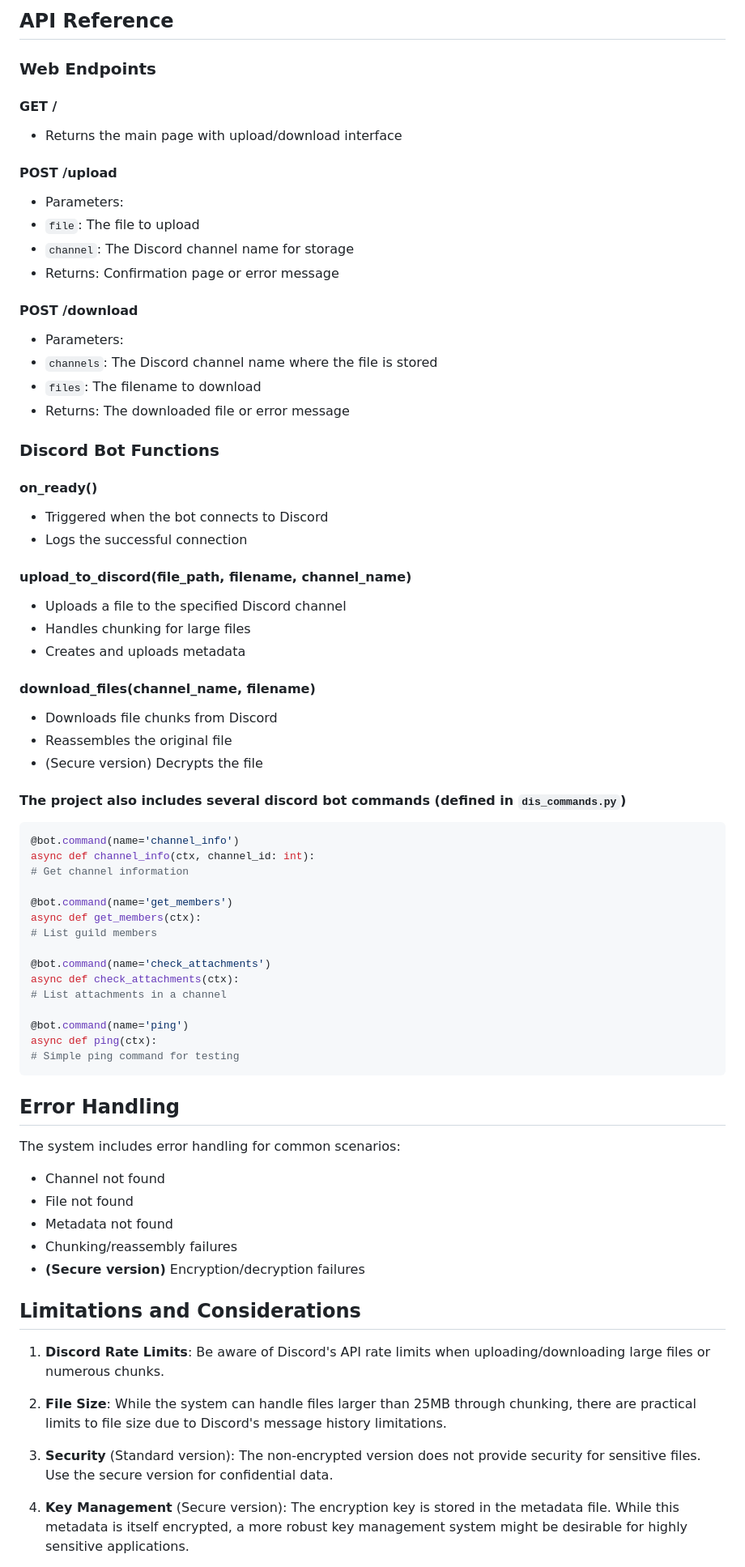
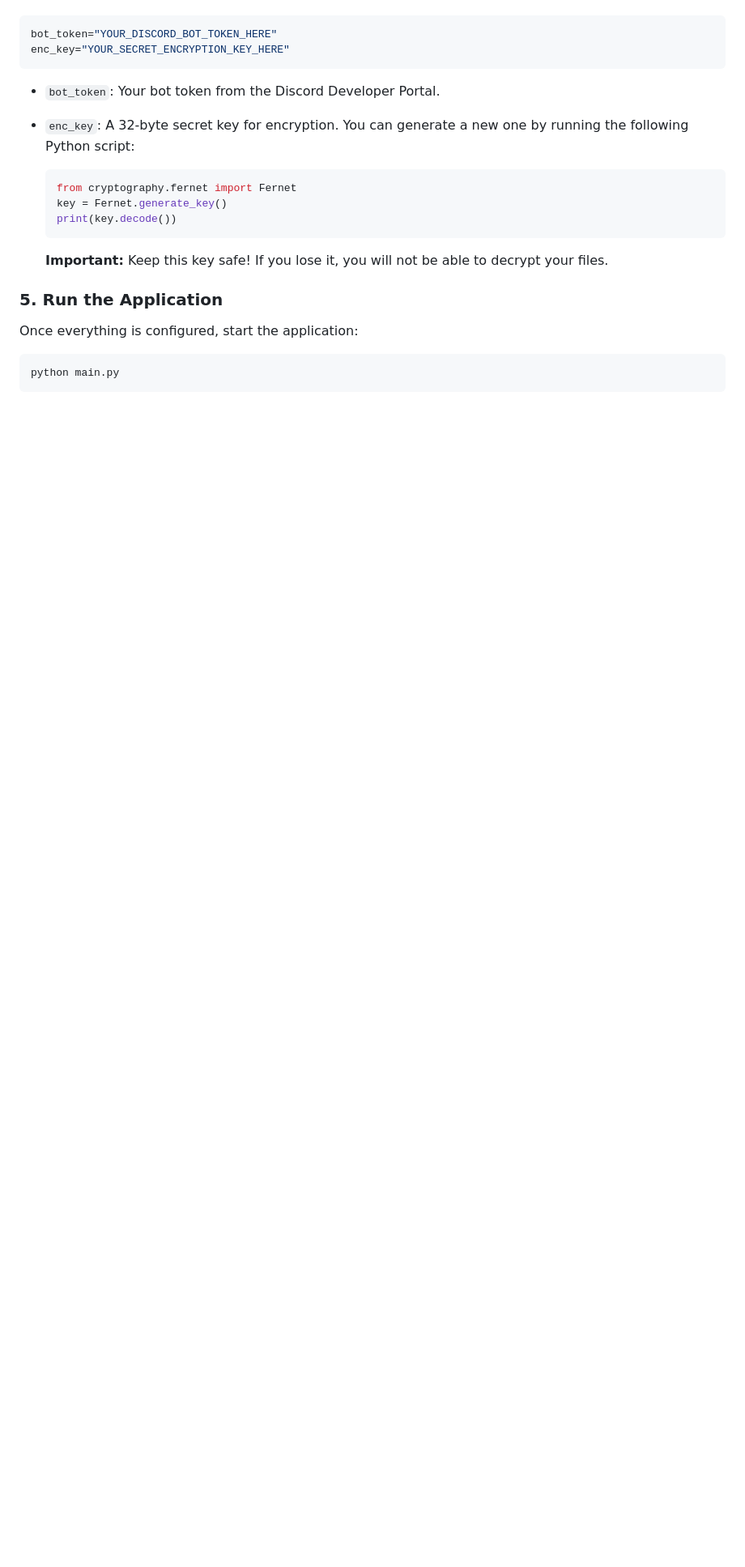
Before and after one commit to Lollimerd/discord-file-system, a Markdown page: README.md, the part around the change printed below. Shown: that part at 81% size. Rendered like a GitHub page; blank space fills up the shorter version.

````diff
--- a/README.md
+++ b/README.md
@@ -128,75 +109,26 @@ The system uses colorlog for enhanced console output with different colors for:
 
-## API Reference
-
-### Web Endpoints
-
-#### GET /
-- Returns the main page with upload/download interface
-
-#### POST /upload
-- Parameters:
-- `file`: The file to upload
-- `channel`: The Discord channel name for storage
-- Returns: Confirmation page or error message
-
-#### POST /download
-- Parameters:
-- `channels`: The Discord channel name where the file is stored
-- `files`: The filename to download
-- Returns: The downloaded file or error message
-
-### Discord Bot Functions
-
-#### on_ready()
-- Triggered when the bot connects to Discord
-- Logs the successful connection
-
-#### upload_to_discord(file_path, filename, channel_name)
-- Uploads a file to the specified Discord channel
-- Handles chunking for large files
-- Creates and uploads metadata
-
-#### download_files(channel_name, filename)
-- Downloads file chunks from Discord
-- Reassembles the original file
-- (Secure version) Decrypts the file
-
-#### The project also includes several discord bot commands (defined in `dis_commands.py`)
-
-```python
-@bot.command(name='channel_info')
-async def channel_info(ctx, channel_id: int):
-# Get channel information
-
-@bot.command(name='get_members')
-async def get_members(ctx):
-# List guild members
-
-@bot.command(name='check_attachments')
-async def check_attachments(ctx):
-# List attachments in a channel
-
-@bot.command(name='ping')
-async def ping(ctx):
-# Simple ping command for testing
+```env
+bot_token="YOUR_DISCORD_BOT_TOKEN_HERE"
+enc_key="YOUR_SECRET_ENCRYPTION_KEY_HERE"
 ```
 
-## Error Handling
+  * `bot_token`: Your bot token from the Discord Developer Portal.
 
-The system includes error handling for common scenarios:
-- Channel not found
-- File not found
-- Metadata not found
-- Chunking/reassembly failures
-- **(Secure version)** Encryption/decryption failures
+  * `enc_key`: A 32-byte secret key for encryption. You can generate a new one by running the following Python script:
 
-## Limitations and Considerations
+    ```python
+    from cryptography.fernet import Fernet
+    key = Fernet.generate_key()
+    print(key.decode())
+    ```
 
-1. **Discord Rate Limits**: Be aware of Discord's API rate limits when uploading/downloading large files or numerous chunks.
+    **Important:** Keep this key safe\! If you lose it, you will not be able to decrypt your files.
 
-2. **File Size**: While the system can handle files larger than 25MB through chunking, there are practical limits to file size due to Discord's message history limitations.
+### 5\. Run the Application
 
-3. **Security** (Standard version): The non-encrypted version does not provide security for sensitive files. Use the secure version for confidential data.
+Once everything is configured, start the application:
 
-4. **Key Management** (Secure version): The encryption key is stored in the metadata file. While this metadata is itself encrypted, a more robust key management system might be desirable for highly sensitive applications.
+```bash
+python main.py
+```
 
````
Also changed, not shown: other parts of README.md (+133 -111 lines).
